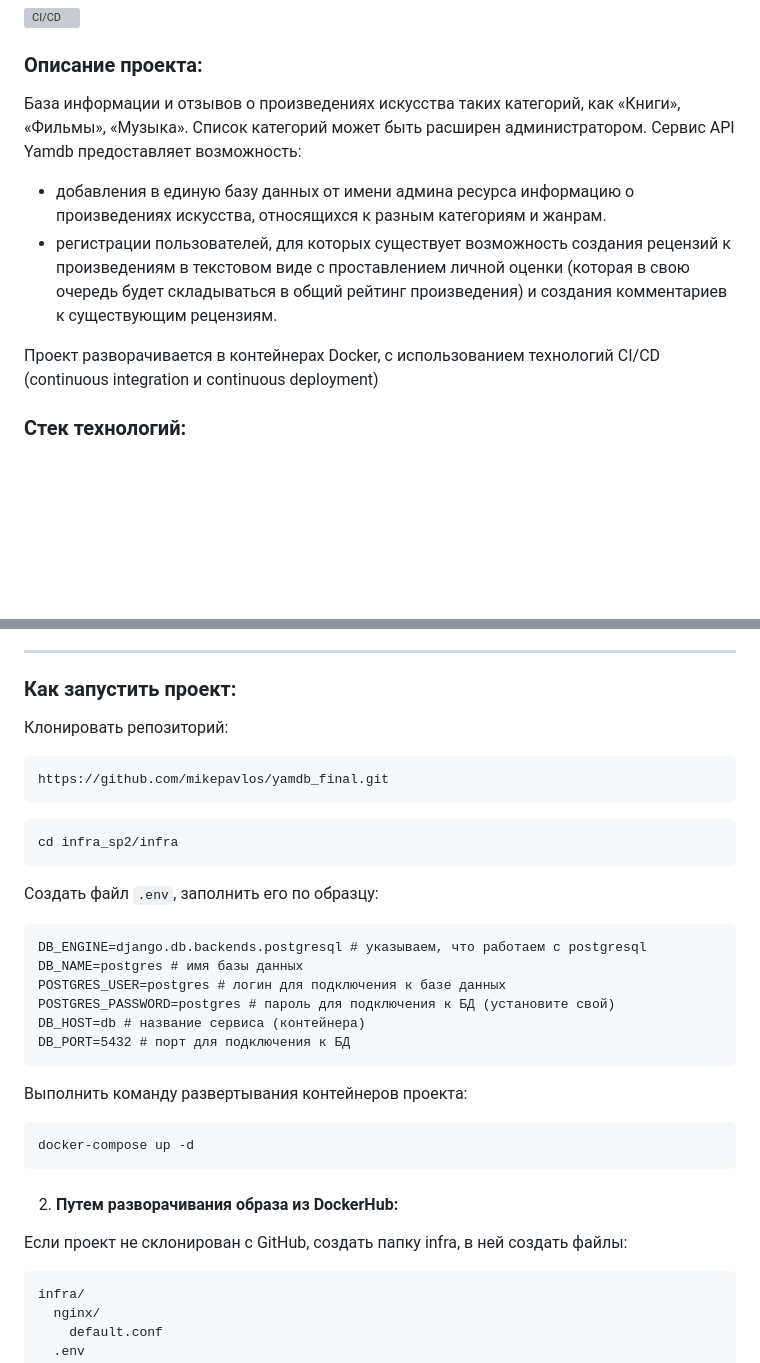
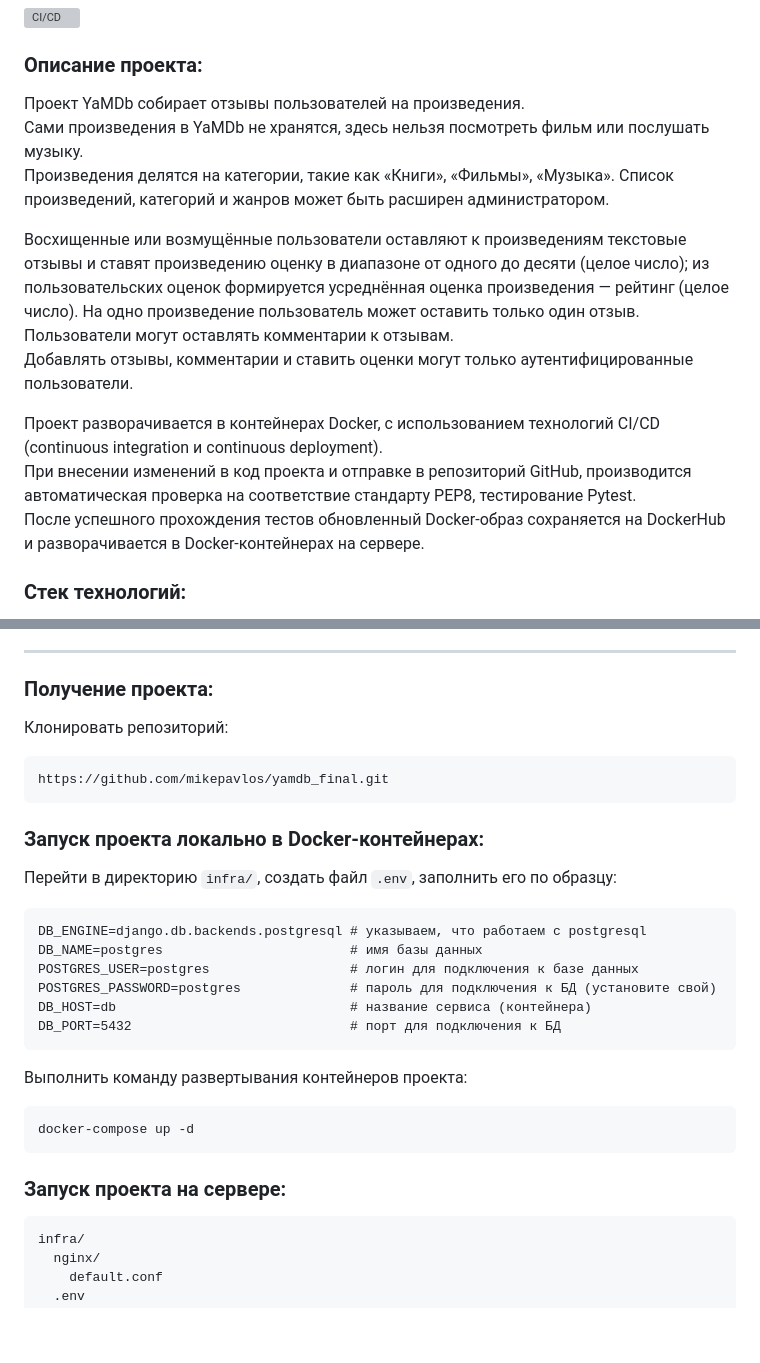
Before and after one commit to mikepavlos/yamdb_final, a Markdown page: README.md, 2 parts joined by grey strips. Rendered like a GitHub page; blank space fills up the shorter version; grey boxes are pictures that could not be loaded.

````diff
--- a/README.md
+++ b/README.md
@@ -4,16 +4,21 @@
 
 ### Описание проекта:
 
-База информации и отзывов о произведениях искусства таких категорий,
-как «Книги», «Фильмы», «Музыка».
-Список категорий может быть расширен администратором.
-Сервис API Yamdb предоставляет возможность:
-- добавления в единую базу данных от имени админа ресурса информацию о произведениях искусства, относящихся к разным категориям и жанрам.
-- регистрации пользователей, для которых существует возможность создания рецензий к произведениям в текстовом виде с проставлением личной оценки
-(которая в свою очередь будет складываться в общий рейтинг произведения) и создания комментариев к существующим рецензиям.
+Проект YaMDb собирает отзывы пользователей на произведения.
+Сами произведения в YaMDb не хранятся, здесь нельзя посмотреть фильм или послушать музыку.
+Произведения делятся на категории, такие как «Книги», «Фильмы», «Музыка».
+Список произведений, категорий и жанров может быть расширен администратором.
+
+Восхищенные или возмущённые пользователи оставляют к произведениям текстовые отзывы и ставят произведению оценку в диапазоне от одного до десяти (целое число);
+из пользовательских оценок формируется усреднённая оценка произведения — рейтинг (целое число).
+На одно произведение пользователь может оставить только один отзыв.
+Пользователи могут оставлять комментарии к отзывам.
+Добавлять отзывы, комментарии и ставить оценки могут только аутентифицированные пользователи.
 
 Проект разворачивается в контейнерах Docker, с использованием технологий CI/CD
-(continuous integration и continuous deployment)
+(continuous integration и continuous deployment).
+При внесении изменений в код проекта и отправке в репозиторий GitHub, производится автоматическая проверка на соответствие стандарту PEP8, тестирование Pytest.
+После успешного прохождения тестов обновленный Docker-образ сохраняется на DockerHub и разворачивается в Docker-контейнерах на сервере.
 
 ### Стек технологий:
 
@@ -29,7 +34,7 @@
 
 ---
 
-### Как запустить проект:
+### Получение проекта:
 
 Клонировать репозиторий:
 
@@ -37,19 +42,17 @@
 https://github.com/mikepavlos/yamdb_final.git
 ```
 
-```commandline
-cd infra_sp2/infra
-```
+### Запуск проекта локально в Docker-контейнерах:
 
-Создать файл `.env`, заполнить его по образцу:
+Перейти в директорию `infra/`, создать файл `.env`, заполнить его по образцу:
 
 ```text
 DB_ENGINE=django.db.backends.postgresql # указываем, что работаем с postgresql
-DB_NAME=postgres # имя базы данных
-POSTGRES_USER=postgres # логин для подключения к базе данных
-POSTGRES_PASSWORD=postgres # пароль для подключения к БД (установите свой)
-DB_HOST=db # название сервиса (контейнера)
-DB_PORT=5432 # порт для подключения к БД
+DB_NAME=postgres                        # имя базы данных
+POSTGRES_USER=postgres                  # логин для подключения к базе данных
+POSTGRES_PASSWORD=postgres              # пароль для подключения к БД (установите свой)
+DB_HOST=db                              # название сервиса (контейнера)
+DB_PORT=5432                            # порт для подключения к БД
 ```
 
 Выполнить команду развертывания контейнеров проекта:
@@ -58,9 +61,7 @@ DB_PORT=5432 # порт для подключения к БД
 docker-compose up -d
 ```
 
-2. #### Путем разворачивания образа из DockerHub:
-
-Если проект не склонирован с GitHub, создать папку infra, в ней создать файлы:
+### Запуск проекта на сервере:
 
 ```editorconfig
 infra/
````
